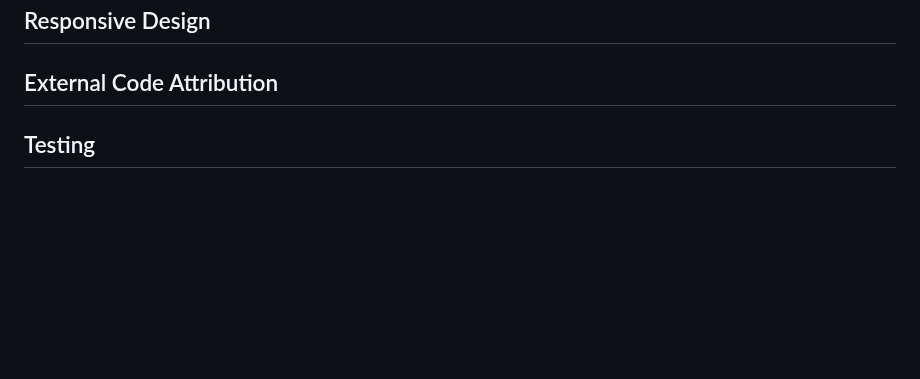
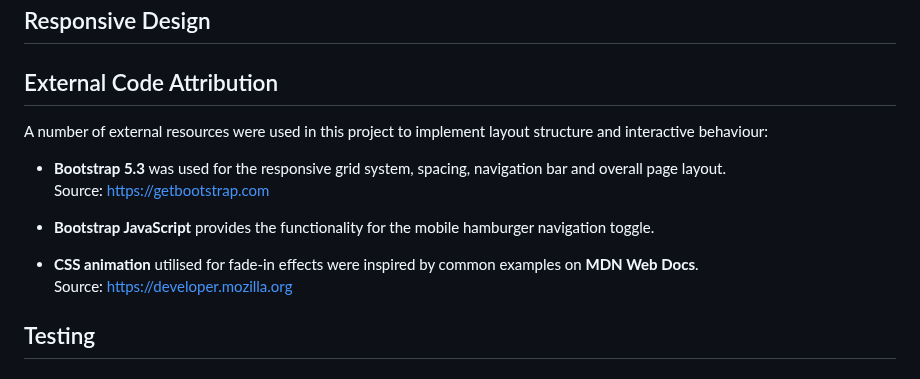
Before and after one commit to bankaiogx/website, a Markdown page: README.md, the part around the change. Rendered like a GitHub page; blank space fills up the shorter version.

Commit message:
completed external code attribution

```diff
--- a/README.md
+++ b/README.md
@@ -172,6 +172,17 @@ Overall, the Waiting List Page provides a straightforward and user-friendly expe
 ## Responsive Design
 
 ## External Code Attribution
+A number of external resources were used in this project to implement layout structure and interactive behaviour:
+
+- **Bootstrap 5.3** was used for the responsive grid system, spacing, navigation bar and overall page layout.
+  Source: https://getbootstrap.com
+
+- **Bootstrap JavaScript** provides the functionality for the mobile hamburger navigation toggle.
+
+- **CSS animation** utilised for fade-in effects were inspired by common examples on **MDN Web Docs**.
+  Source: https://developer.mozilla.org
+
+
 
 ## Testing
 
```
